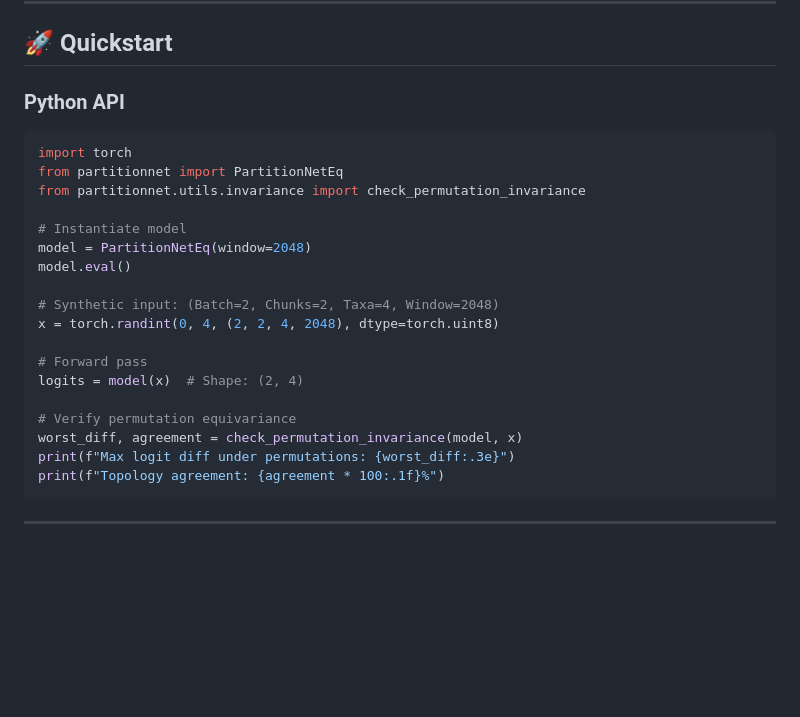
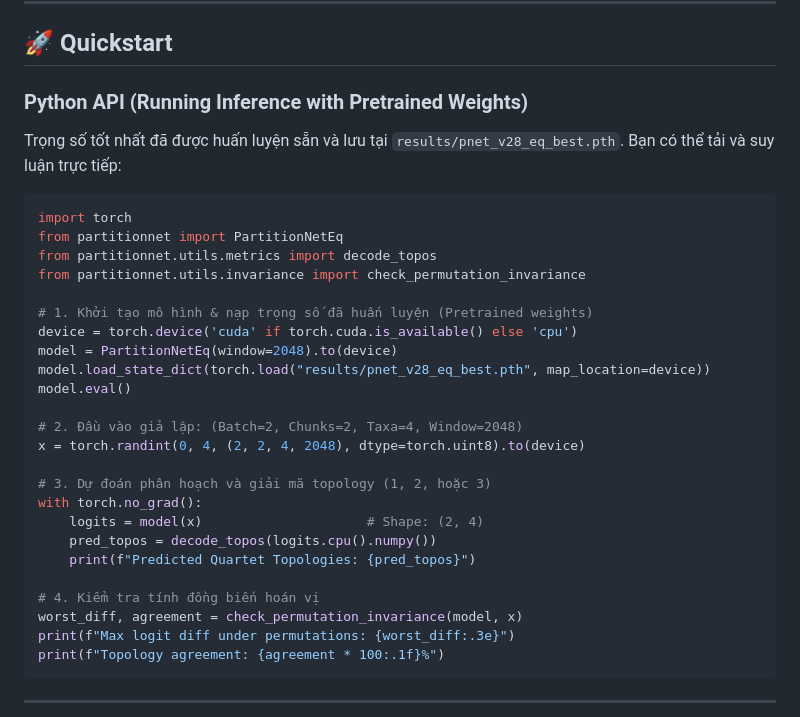
Before and after one commit to nqHuynq/PartitionNet, a Markdown page: README.md, the part around one of its changes. GitHub-like rendering; blank space fills up the shorter version.

````diff
--- a/README.md
+++ b/README.md
@@ -95,24 +95,32 @@ pip install -e .
 
 ## 🚀 Quickstart
 
-### Python API
+### Python API (Running Inference with Pretrained Weights)
+
+Trọng số tốt nhất đã được huấn luyện sẵn và lưu tại `results/pnet_v28_eq_best.pth`. Bạn có thể tải và suy luận trực tiếp:
 
 ```python
 import torch
 from partitionnet import PartitionNetEq
+from partitionnet.utils.metrics import decode_topos
 from partitionnet.utils.invariance import check_permutation_invariance
 
-# Instantiate model
-model = PartitionNetEq(window=2048)
+# 1. Khởi tạo mô hình & nạp trọng số đã huấn luyện (Pretrained weights)
+device = torch.device('cuda' if torch.cuda.is_available() else 'cpu')
+model = PartitionNetEq(window=2048).to(device)
+model.load_state_dict(torch.load("results/pnet_v28_eq_best.pth", map_location=device))
 model.eval()
 
-# Synthetic input: (Batch=2, Chunks=2, Taxa=4, Window=2048)
-x = torch.randint(0, 4, (2, 2, 4, 2048), dtype=torch.uint8)
+# 2. Đầu vào giả lập: (Batch=2, Chunks=2, Taxa=4, Window=2048)
+x = torch.randint(0, 4, (2, 2, 4, 2048), dtype=torch.uint8).to(device)
 
-# Forward pass
-logits = model(x)  # Shape: (2, 4)
+# 3. Dự đoán phân hoạch và giải mã topology (1, 2, hoặc 3)
+with torch.no_grad():
+    logits = model(x)                     # Shape: (2, 4)
+    pred_topos = decode_topos(logits.cpu().numpy())
+    print(f"Predicted Quartet Topologies: {pred_topos}")
 
-# Verify permutation equivariance
+# 4. Kiểm tra tính đồng biến hoán vị
 worst_diff, agreement = check_permutation_invariance(model, x)
 print(f"Max logit diff under permutations: {worst_diff:.3e}")
 print(f"Topology agreement: {agreement * 100:.1f}%")
````
Also changed, not shown: other parts of README.md (+25 -3 lines), results/confusion_matrix.png (added), results/training_curves.png (added), 7 other files.
